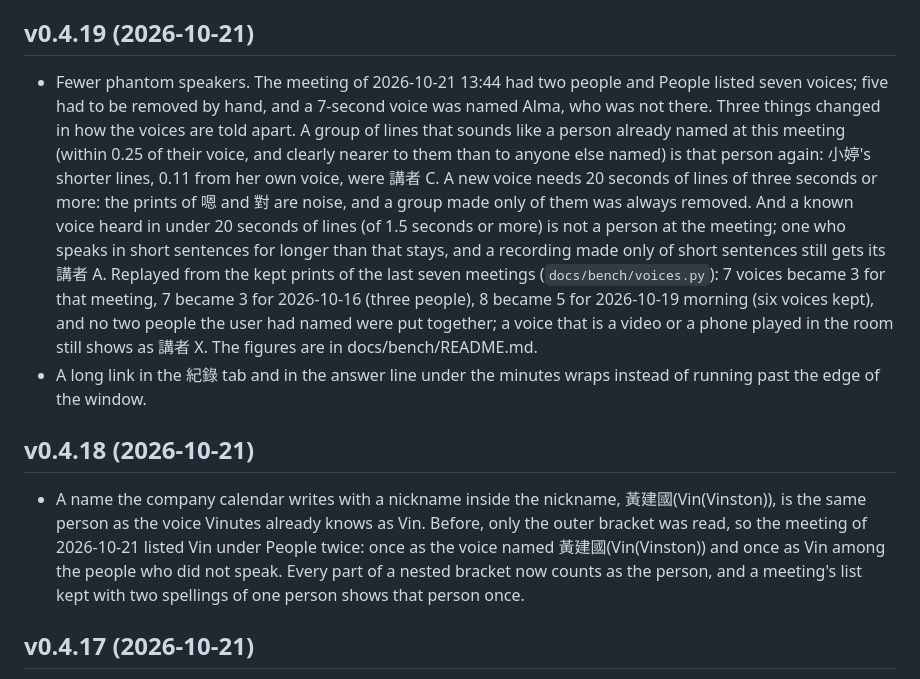
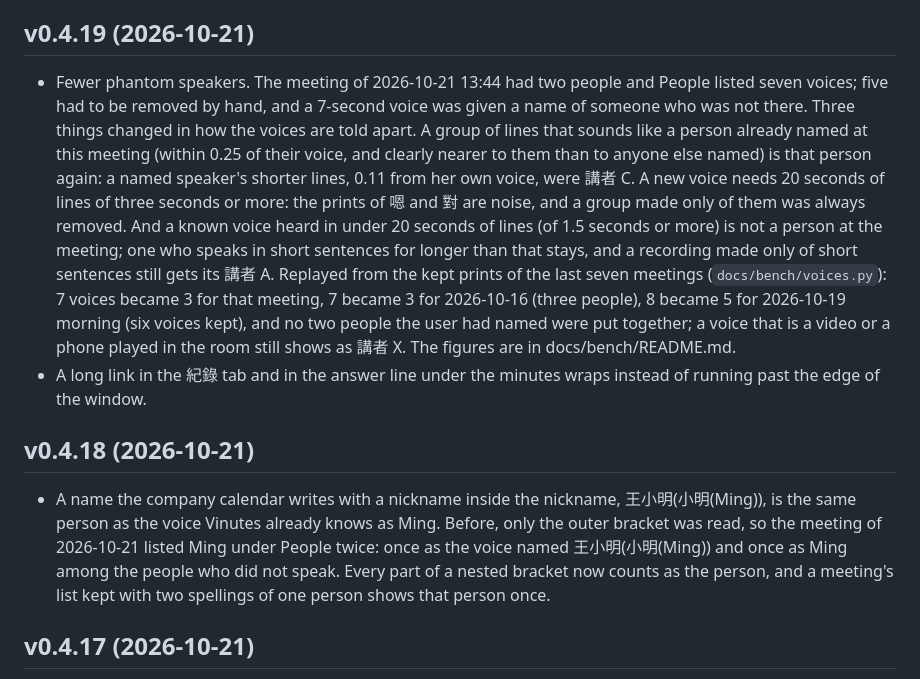
Before and after one commit to miou1107/Vinutes, a Markdown page: CHANGELOG.md, the part around the change. Rendered like a GitHub page.

Commit message:
Replace real names in the changelog with placeholders
A few historical entries used real meeting participants' names as examples.
Replace them with obvious placeholders, keeping each entry's meaning:

- v0.4.18: the nested-nickname example now uses a placeholder name
- v0.4.19: the two speaker examples use a generic role instead of a name

```diff
--- a/CHANGELOG.md
+++ b/CHANGELOG.md
@@ -39,12 +39,12 @@
 
 ## v0.4.19 (2026-10-21)
 
-- Fewer phantom speakers. The meeting of 2026-10-21 13:44 had two people and People listed seven voices; five had to be removed by hand, and a 7-second voice was named Alma, who was not there. Three things changed in how the voices are told apart. A group of lines that sounds like a person already named at this meeting (within 0.25 of their voice, and clearly nearer to them than to anyone else named) is that person again: 小婷's shorter lines, 0.11 from her own voice, were 講者 C. A new voice needs 20 seconds of lines of three seconds or more: the prints of 嗯 and 對 are noise, and a group made only of them was always removed. And a known voice heard in under 20 seconds of lines (of 1.5 seconds or more) is not a person at the meeting; one who speaks in short sentences for longer than that stays, and a recording made only of short sentences still gets its 講者 A. Replayed from the kept prints of the last seven meetings (`docs/bench/voices.py`): 7 voices became 3 for that meeting, 7 became 3 for 2026-10-16 (three people), 8 became 5 for 2026-10-19 morning (six voices kept), and no two people the user had named were put together; a voice that is a video or a phone played in the room still shows as 講者 X. The figures are in docs/bench/README.md.
+- Fewer phantom speakers. The meeting of 2026-10-21 13:44 had two people and People listed seven voices; five had to be removed by hand, and a 7-second voice was given a name of someone who was not there. Three things changed in how the voices are told apart. A group of lines that sounds like a person already named at this meeting (within 0.25 of their voice, and clearly nearer to them than to anyone else named) is that person again: a named speaker's shorter lines, 0.11 from her own voice, were 講者 C. A new voice needs 20 seconds of lines of three seconds or more: the prints of 嗯 and 對 are noise, and a group made only of them was always removed. And a known voice heard in under 20 seconds of lines (of 1.5 seconds or more) is not a person at the meeting; one who speaks in short sentences for longer than that stays, and a recording made only of short sentences still gets its 講者 A. Replayed from the kept prints of the last seven meetings (`docs/bench/voices.py`): 7 voices became 3 for that meeting, 7 became 3 for 2026-10-16 (three people), 8 became 5 for 2026-10-19 morning (six voices kept), and no two people the user had named were put together; a voice that is a video or a phone played in the room still shows as 講者 X. The figures are in docs/bench/README.md.
 - A long link in the 紀錄 tab and in the answer line under the minutes wraps instead of running past the edge of the window.
 
 ## v0.4.18 (2026-10-21)
 
-- A name the company calendar writes with a nickname inside the nickname, 黃建國(Vin(Vinston)), is the same person as the voice Vinutes already knows as Vin. Before, only the outer bracket was read, so the meeting of 2026-10-21 listed Vin under People twice: once as the voice named 黃建國(Vin(Vinston)) and once as Vin among the people who did not speak. Every part of a nested bracket now counts as the person, and a meeting's list kept with two spellings of one person shows that person once.
+- A name the company calendar writes with a nickname inside the nickname, 王小明(小明(Ming)), is the same person as the voice Vinutes already knows as Ming. Before, only the outer bracket was read, so the meeting of 2026-10-21 listed Ming under People twice: once as the voice named 王小明(小明(Ming)) and once as Ming among the people who did not speak. Every part of a nested bracket now counts as the person, and a meeting's list kept with two spellings of one person shows that person once.
 
 ## v0.4.17 (2026-10-21)
 
```
